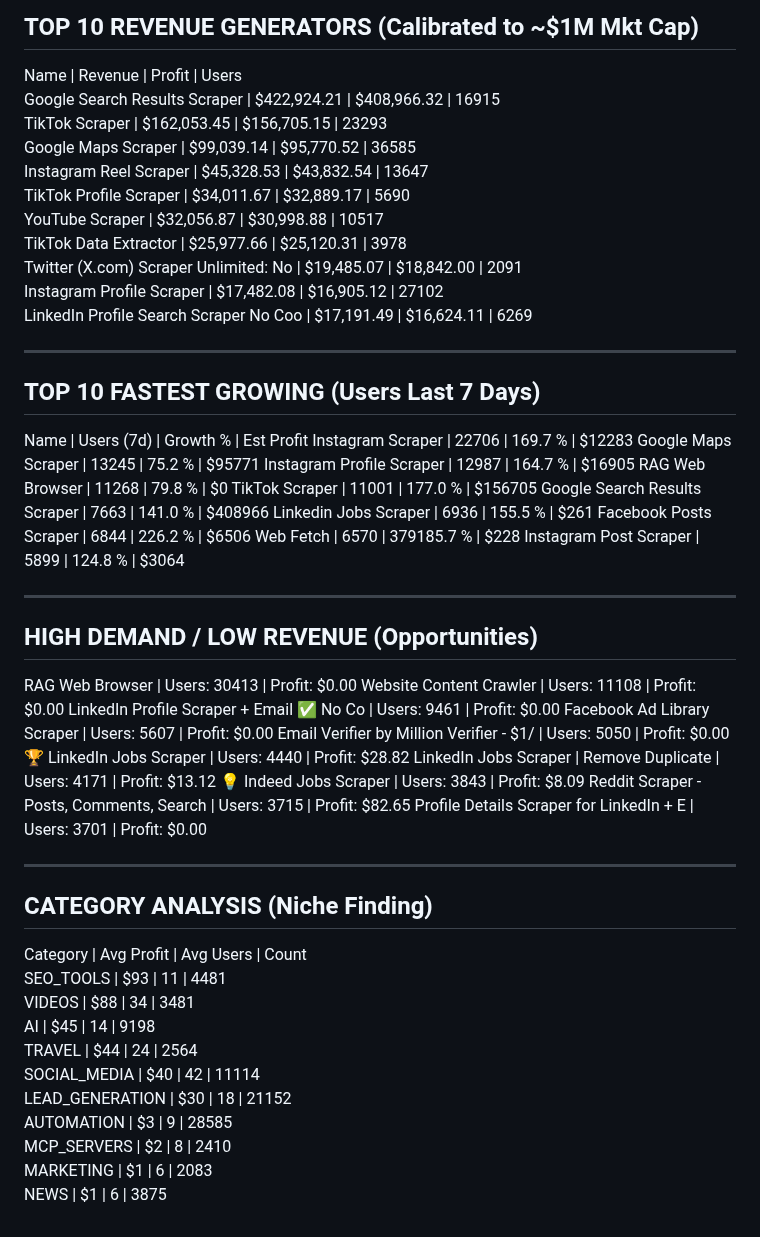
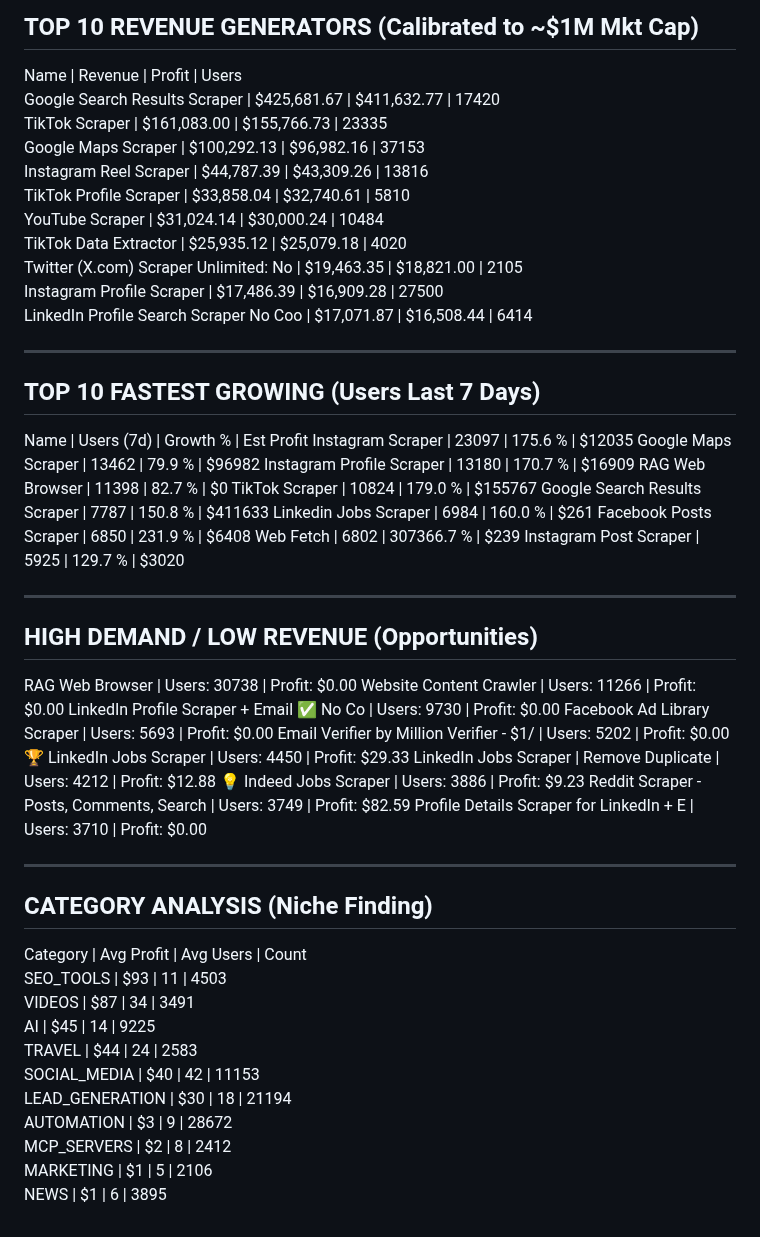
Before and after one commit to 0xrish/apify-stats, a Markdown page: report.md, the part around the change. Drawn GitHub-style.

Commit message:
Automated Market Update: 09/23/2026  0:03:05.77 (65824 actors)

```diff
--- a/report.md
+++ b/report.md
@@ -2,57 +2,57 @@
 TOP 10 REVENUE GENERATORS (Calibrated to ~$1M Mkt Cap)
 ------------------------------------------------------------
 Name                                     | Revenue      | Profit       | Users
-Google Search Results Scraper            | $422,924.21  | $408,966.32  | 16915
-TikTok Scraper                           | $162,053.45  | $156,705.15  | 23293
-Google Maps Scraper                      | $99,039.14   | $95,770.52   | 36585
-Instagram Reel Scraper                   | $45,328.53   | $43,832.54   | 13647
-TikTok Profile Scraper                   | $34,011.67   | $32,889.17   | 5690
-YouTube Scraper                          | $32,056.87   | $30,998.88   | 10517
-TikTok Data Extractor                    | $25,977.66   | $25,120.31   | 3978
-Twitter (X.com) Scraper Unlimited: No    | $19,485.07   | $18,842.00   | 2091
-Instagram Profile Scraper                | $17,482.08   | $16,905.12   | 27102
-LinkedIn Profile Search Scraper No Coo   | $17,191.49   | $16,624.11   | 6269
+Google Search Results Scraper            | $425,681.67  | $411,632.77  | 17420
+TikTok Scraper                           | $161,083.00  | $155,766.73  | 23335
+Google Maps Scraper                      | $100,292.13  | $96,982.16   | 37153
+Instagram Reel Scraper                   | $44,787.39   | $43,309.26   | 13816
+TikTok Profile Scraper                   | $33,858.04   | $32,740.61   | 5810
+YouTube Scraper                          | $31,024.14   | $30,000.24   | 10484
+TikTok Data Extractor                    | $25,935.12   | $25,079.18   | 4020
+Twitter (X.com) Scraper Unlimited: No    | $19,463.35   | $18,821.00   | 2105
+Instagram Profile Scraper                | $17,486.39   | $16,909.28   | 27500
+LinkedIn Profile Search Scraper No Coo   | $17,071.87   | $16,508.44   | 6414
 
 ------------------------------------------------------------
 TOP 10 FASTEST GROWING (Users Last 7 Days)
 ------------------------------------------------------------
 Name                                     | Users (7d)   | Growth %   | Est Profit
-Instagram Scraper                        | 22706        | 169.7    % | $12283
-Google Maps Scraper                      | 13245        | 75.2     % | $95771
-Instagram Profile Scraper                | 12987        | 164.7    % | $16905
-RAG Web Browser                          | 11268        | 79.8     % | $0
-TikTok Scraper                           | 11001        | 177.0    % | $156705
-Google Search Results Scraper            | 7663         | 141.0    % | $408966
-Linkedin Jobs Scraper                    | 6936         | 155.5    % | $261
-Facebook Posts Scraper                   | 6844         | 226.2    % | $6506
-Web Fetch                                | 6570         | 379185.7 % | $228
-Instagram Post Scraper                   | 5899         | 124.8    % | $3064
+Instagram Scraper                        | 23097        | 175.6    % | $12035
+Google Maps Scraper                      | 13462        | 79.9     % | $96982
+Instagram Profile Scraper                | 13180        | 170.7    % | $16909
+RAG Web Browser                          | 11398        | 82.7     % | $0
+TikTok Scraper                           | 10824        | 179.0    % | $155767
+Google Search Results Scraper            | 7787         | 150.8    % | $411633
+Linkedin Jobs Scraper                    | 6984         | 160.0    % | $261
+Facebook Posts Scraper                   | 6850         | 231.9    % | $6408
+Web Fetch                                | 6802         | 307366.7 % | $239
+Instagram Post Scraper                   | 5925         | 129.7    % | $3020
 
 ------------------------------------------------------------
 HIGH DEMAND / LOW REVENUE (Opportunities)
 ------------------------------------------------------------
-RAG Web Browser                          | Users: 30413  | Profit: $0.00
-Website Content Crawler                  | Users: 11108  | Profit: $0.00
-LinkedIn Profile Scraper + Email ✅ No Co | Users: 9461   | Profit: $0.00
-Facebook Ad Library Scraper              | Users: 5607   | Profit: $0.00
-Email Verifier by Million Verifier - $1/ | Users: 5050   | Profit: $0.00
-🏆 LinkedIn Jobs Scraper                  | Users: 4440   | Profit: $28.82
-LinkedIn Jobs Scraper | Remove Duplicate | Users: 4171   | Profit: $13.12
-💡 Indeed Jobs Scraper                    | Users: 3843   | Profit: $8.09
-Reddit Scraper - Posts, Comments, Search | Users: 3715   | Profit: $82.65
-Profile Details Scraper for LinkedIn + E | Users: 3701   | Profit: $0.00
+RAG Web Browser                          | Users: 30738  | Profit: $0.00
+Website Content Crawler                  | Users: 11266  | Profit: $0.00
+LinkedIn Profile Scraper + Email ✅ No Co | Users: 9730   | Profit: $0.00
+Facebook Ad Library Scraper              | Users: 5693   | Profit: $0.00
+Email Verifier by Million Verifier - $1/ | Users: 5202   | Profit: $0.00
+🏆 LinkedIn Jobs Scraper                  | Users: 4450   | Profit: $29.33
+LinkedIn Jobs Scraper | Remove Duplicate | Users: 4212   | Profit: $12.88
+💡 Indeed Jobs Scraper                    | Users: 3886   | Profit: $9.23
+Reddit Scraper - Posts, Comments, Search | Users: 3749   | Profit: $82.59
+Profile Details Scraper for LinkedIn + E | Users: 3710   | Profit: $0.00
 
 ------------------------------------------------------------
 CATEGORY ANALYSIS (Niche Finding)
 ------------------------------------------------------------
 Category                  | Avg Profit | Avg Users  | Count
-SEO_TOOLS                 | $93        | 11         | 4481
-VIDEOS                    | $88        | 34         | 3481
-AI                        | $45        | 14         | 9198
-TRAVEL                    | $44        | 24         | 2564
-SOCIAL_MEDIA              | $40        | 42         | 11114
-LEAD_GENERATION           | $30        | 18         | 21152
-AUTOMATION                | $3         | 9          | 28585
-MCP_SERVERS               | $2         | 8          | 2410
-MARKETING                 | $1         | 6          | 2083
-NEWS                      | $1         | 6          | 3875
+SEO_TOOLS                 | $93        | 11         | 4503
+VIDEOS                    | $87        | 34         | 3491
+AI                        | $45        | 14         | 9225
+TRAVEL                    | $44        | 24         | 2583
+SOCIAL_MEDIA              | $40        | 42         | 11153
+LEAD_GENERATION           | $30        | 18         | 21194
+AUTOMATION                | $3         | 9          | 28672
+MCP_SERVERS               | $2         | 8          | 2412
+MARKETING                 | $1         | 5          | 2106
+NEWS                      | $1         | 6          | 3895
```
